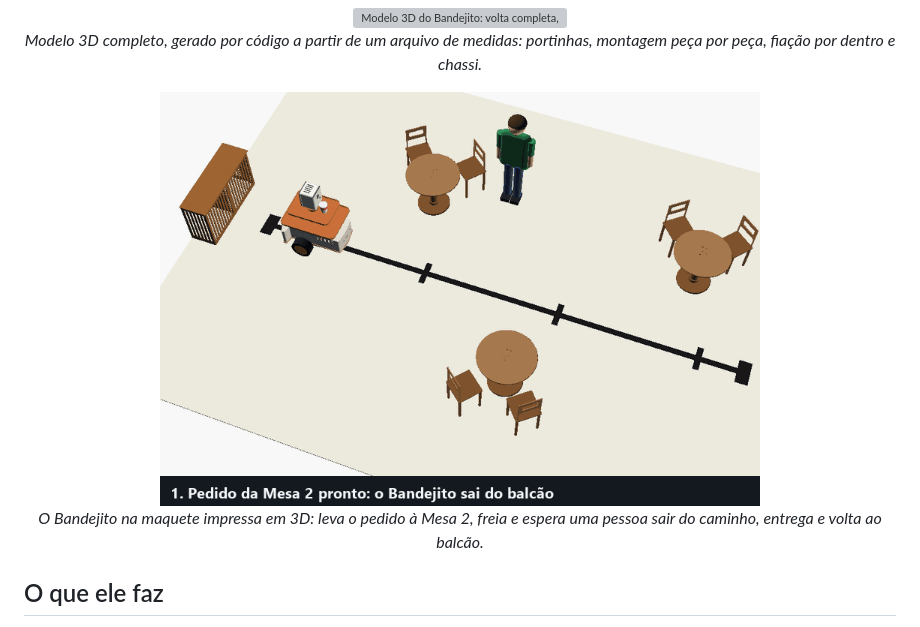
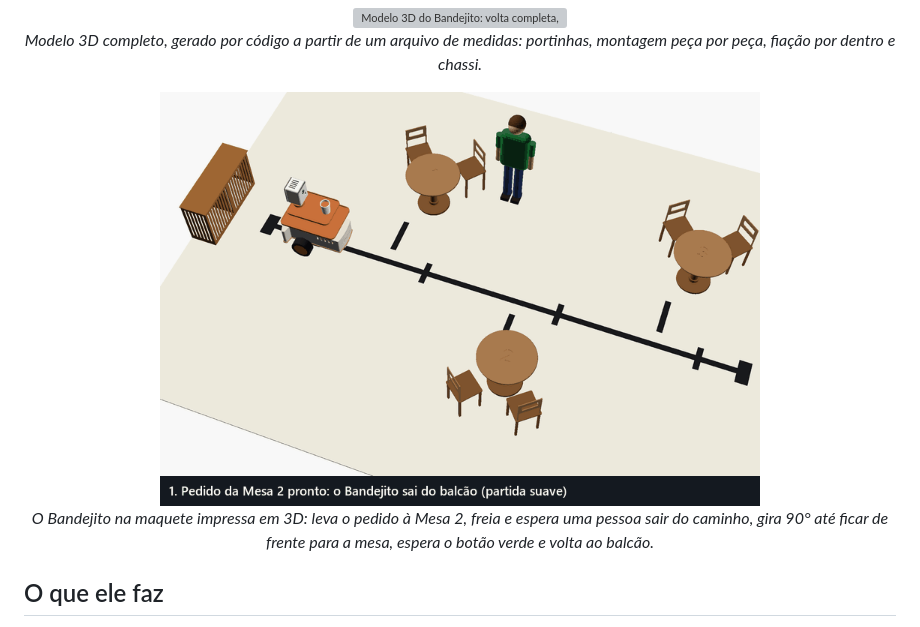
Before and after one commit to rincode-dev/robo-garcom-iot, a Markdown page: README.md, the part around the change. Rendered like a GitHub page; pictures changed too: docs/imagens/bandejito_maquete_3d.gif; grey boxes are pictures that could not be loaded.

Commit message:
GIF do percurso na maquete refeito com o robô atual (ramais, giro de 90° até a mesa, botão verde)

```diff
--- a/README.md
+++ b/README.md
@@ -18,8 +18,8 @@ Protótipo em miniatura de um robô garçom controlado pelo navegador, com **ví
 </p>
 
 <p align="center">
-  <img src="docs/imagens/bandejito_maquete_3d.gif" alt="Animação 3D na maquete: o Bandejito leva um copo à Mesa 2, espera uma pessoa sair do caminho, entrega, dá meia-volta e volta ao balcão" width="600"><br>
-  <em>O Bandejito na maquete impressa em 3D: leva o pedido à Mesa 2, freia e espera uma pessoa sair do caminho, entrega e volta ao balcão.</em>
+  <img src="docs/imagens/bandejito_maquete_3d.gif" alt="Animação 3D na maquete: o Bandejito leva o pedido à Mesa 2, espera uma pessoa sair do caminho, gira 90° até ficar de frente para a mesa, o cliente pega o copo e aperta o botão verde, e ele volta ao balcão" width="600"><br>
+  <em>O Bandejito na maquete impressa em 3D: leva o pedido à Mesa 2, freia e espera uma pessoa sair do caminho, gira 90° até ficar de frente para a mesa, espera o botão verde e volta ao balcão.</em>
 </p>
 
 ## O que ele faz
```
